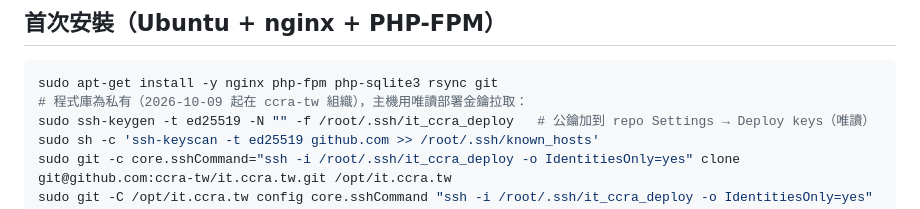
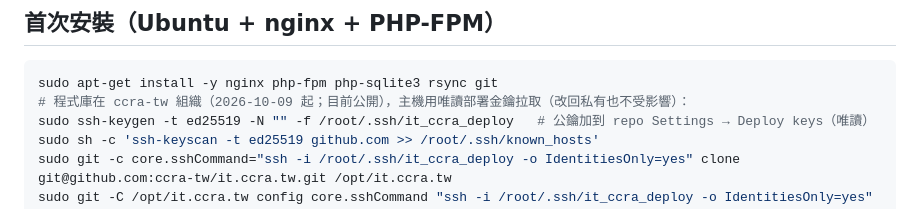
Before and after one commit to CCNDA/it.ccra.tw, a Markdown page: README.md, the part around the change. GitHub-like rendering.

Commit message:
README：程式庫目前公開，部署金鑰照用
Co-Authored-By: Claude Opus 5.5 (1M context) <noreply@anthropic.com>

````diff
--- a/README.md
+++ b/README.md
@@ -34,7 +34,7 @@
 
 ```bash
 sudo apt-get install -y nginx php-fpm php-sqlite3 rsync git
-# 程式庫為私有（2026-10-09 起在 ccra-tw 組織），主機用唯讀部署金鑰拉取：
+# 程式庫在 ccra-tw 組織（2026-10-09 起；目前公開），主機用唯讀部署金鑰拉取（改回私有也不受影響）：
 sudo ssh-keygen -t ed25519 -N "" -f /root/.ssh/it_ccra_deploy   # 公鑰加到 repo Settings → Deploy keys（唯讀）
 sudo sh -c 'ssh-keyscan -t ed25519 github.com >> /root/.ssh/known_hosts'
 sudo git -c core.sshCommand="ssh -i /root/.ssh/it_ccra_deploy -o IdentitiesOnly=yes" clone git@github.com:ccra-tw/it.ccra.tw.git /opt/it.ccra.tw
````
